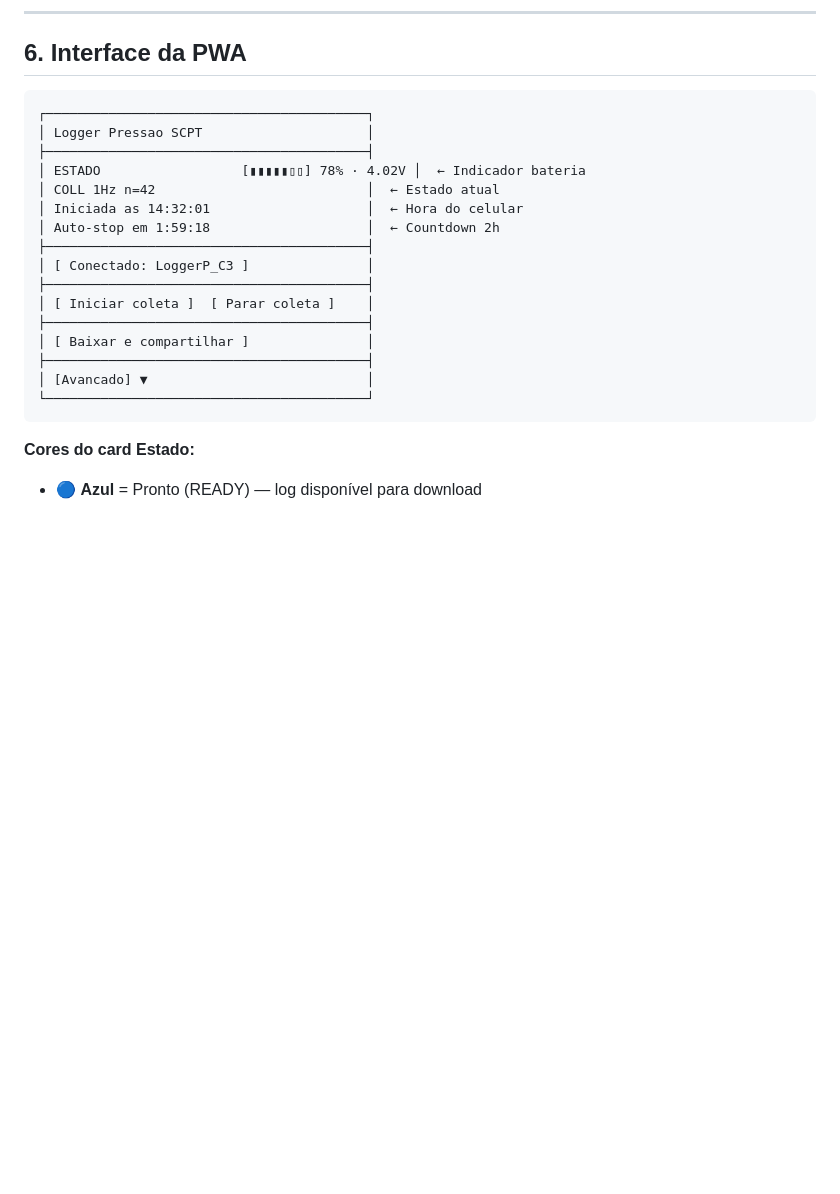
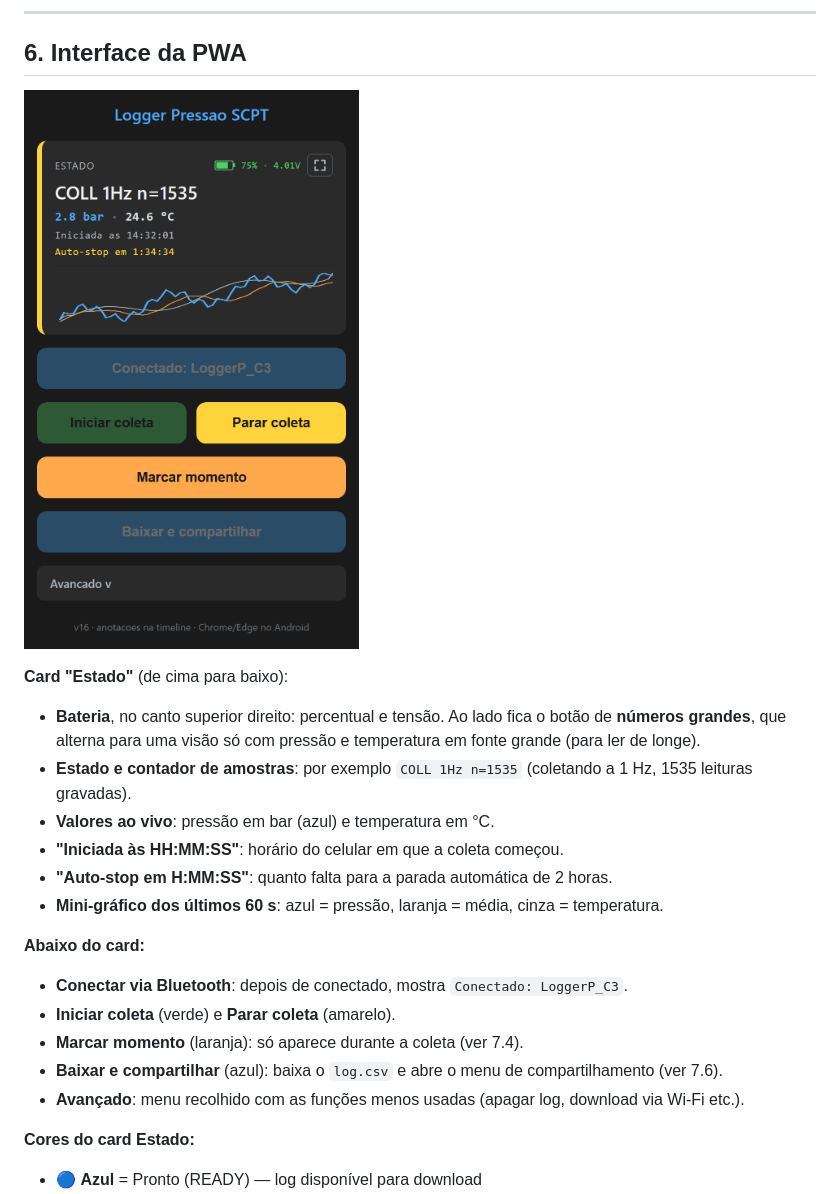
Before and after one commit to MarceloBatistaBhz/SCPT-Sensor-de-Concreto-na-Ponta-do-Trado, a Markdown page: MANUAL.md, the part around the change printed below. Drawn GitHub-style; pictures changed too: img/pwa-coleta.png (added); blank space fills up the shorter version.

Commit message:
docs: tela da PWA na secao 6 do manual e correcao do cabecalho

````diff
--- a/MANUAL.md
+++ b/MANUAL.md
@@ -62,24 +62,22 @@ Para confirmar que está ligado: abra a PWA, toque em **"Conectar via Bluetooth"
 
 ## 6. Interface da PWA
 
-```
-┌─────────────────────────────────────────┐
-│ Logger Pressao SCPT                     │
-├─────────────────────────────────────────┤
-│ ESTADO                  [▮▮▮▮▮▯▯] 78% · 4.02V │  ← Indicador bateria
-│ COLL 1Hz n=42                           │  ← Estado atual
-│ Iniciada as 14:32:01                    │  ← Hora do celular
-│ Auto-stop em 1:59:18                    │  ← Countdown 2h
-├─────────────────────────────────────────┤
-│ [ Conectado: LoggerP_C3 ]               │
-├─────────────────────────────────────────┤
-│ [ Iniciar coleta ]  [ Parar coleta ]    │
-├─────────────────────────────────────────┤
-│ [ Baixar e compartilhar ]               │
-├─────────────────────────────────────────┤
-│ [Avancado] ▼                            │
-└─────────────────────────────────────────┘
-```
+![Tela da PWA durante uma coleta](img/pwa-coleta.png)
+
+**Card "Estado"** (de cima para baixo):
+- **Bateria**, no canto superior direito: percentual e tensão. Ao lado fica o botão de **números grandes**, que alterna para uma visão só com pressão e temperatura em fonte grande (para ler de longe).
+- **Estado e contador de amostras**: por exemplo `COLL 1Hz n=1535` (coletando a 1 Hz, 1535 leituras gravadas).
+- **Valores ao vivo**: pressão em bar (azul) e temperatura em °C.
+- **"Iniciada às HH:MM:SS"**: horário do celular em que a coleta começou.
+- **"Auto-stop em H:MM:SS"**: quanto falta para a parada automática de 2 horas.
+- **Mini-gráfico dos últimos 60 s**: azul = pressão, laranja = média, cinza = temperatura.
+
+**Abaixo do card:**
+- **Conectar via Bluetooth**: depois de conectado, mostra `Conectado: LoggerP_C3`.
+- **Iniciar coleta** (verde) e **Parar coleta** (amarelo).
+- **Marcar momento** (laranja): só aparece durante a coleta (ver 7.4).
+- **Baixar e compartilhar** (azul): baixa o `log.csv` e abre o menu de compartilhamento (ver 7.6).
+- **Avançado**: menu recolhido com as funções menos usadas (apagar log, download via Wi-Fi etc.).
 
 **Cores do card Estado:**
 - 🔵 **Azul** = Pronto (READY) — log disponível para download
````
Also changed, not shown: other parts of MANUAL.md (+2 -2 lines), 1 other file.
